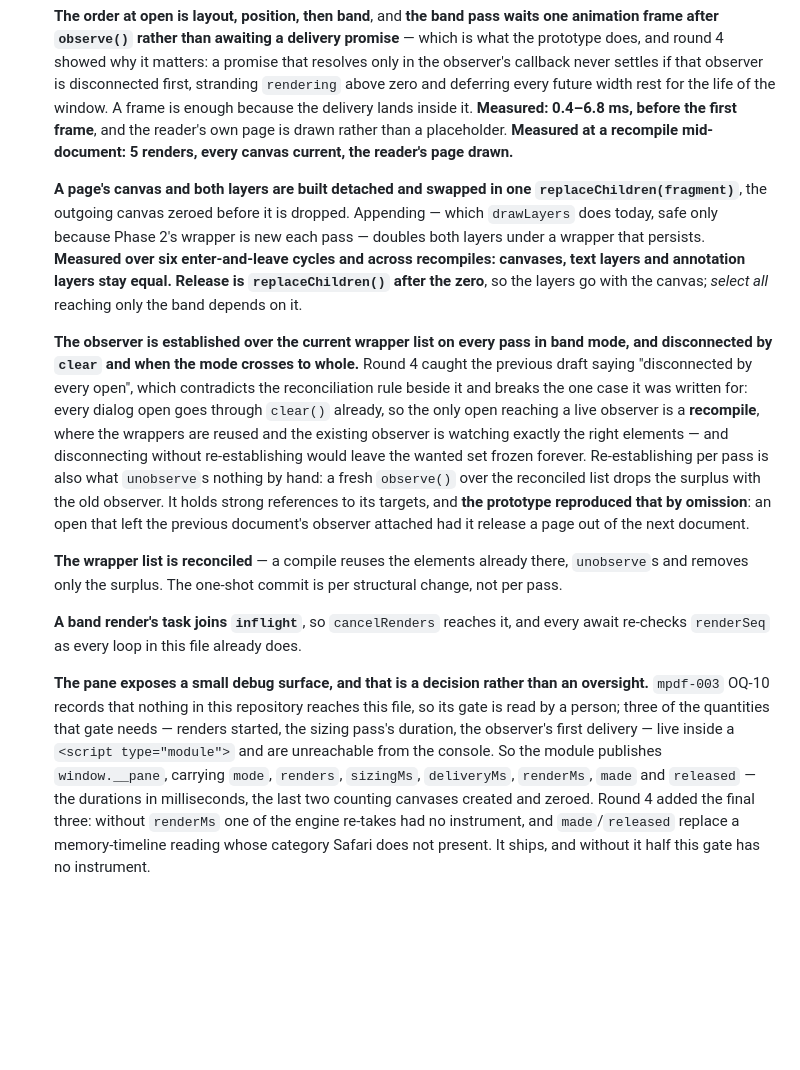
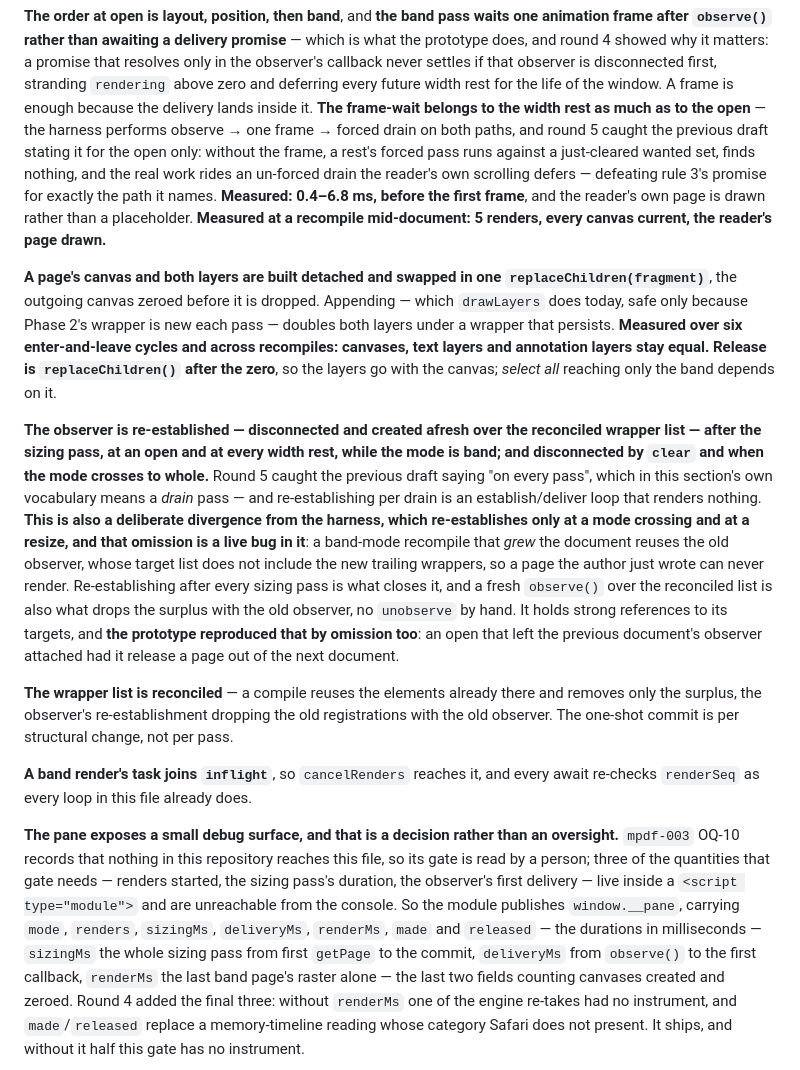
Before and after one commit to Ivapo/md2pdf, a Markdown page: specs/pdf_renderer_spec.md, the part around one of its changes. Rendered like a GitHub page; blank space fills up the shorter version.

```diff
--- a/specs/pdf_renderer_spec.md
+++ b/specs/pdf_renderer_spec.md
@@ -1298,7 +1317,12 @@ measured at 71 pages, growing without bound, still stands.
   that resolves only in the observer's callback never settles if that observer is
   disconnected first, stranding `rendering` above zero and deferring every future
   width rest for the life of the window. A frame is enough because the delivery
-  lands inside it. **Measured: 0.4–6.8 ms, before the first frame**, and
+  lands inside it. **The frame-wait belongs to the width rest as much as to the
+  open** — the harness performs observe → one frame → forced drain on both paths,
+  and round 5 caught the previous draft stating it for the open only: without the
+  frame, a rest's forced pass runs against a just-cleared wanted set, finds
+  nothing, and the real work rides an un-forced drain the reader's own scrolling
+  defers — defeating rule 3's promise for exactly the path it names. **Measured: 0.4–6.8 ms, before the first frame**, and
   the reader's own page is drawn rather than a placeholder. **Measured at a
   recompile mid-document: 5 renders, every canvas current, the reader's page
   drawn.**
@@ -1312,22 +1336,26 @@ measured at 71 pages, growing without bound, still stands.
   so the layers go with the canvas; *select all* reaching only the band depends on
   it.
 
-  **The observer is established over the current wrapper list on every pass in
-  band mode, and disconnected by `clear` and when the mode crosses to whole.**
-  Round 4 caught the previous draft saying "disconnected by every open", which
-  contradicts the reconciliation rule beside it and breaks the one case it was
-  written for: every dialog open goes through `clear()` already, so the only open
-  reaching a live observer is a **recompile**, where the wrappers are reused and
-  the existing observer is watching exactly the right elements — and disconnecting
-  without re-establishing would leave the wanted set frozen forever. Re-establishing
-  per pass is also what `unobserve`s nothing by hand: a fresh `observe()` over the
-  reconciled list drops the surplus with the old observer. It holds strong
-  references to its targets, and **the prototype reproduced that by omission**: an
-  open that left the previous document's observer attached had it release a page
-  out of the next document.
-
-  **The wrapper list is reconciled** — a compile reuses the elements already there,
-  `unobserve`s and removes only the surplus. The one-shot commit is per structural
+  **The observer is re-established — disconnected and created afresh over the
+  reconciled wrapper list — after the sizing pass, at an open and at every width
+  rest, while the mode is band; and disconnected by `clear` and when the mode
+  crosses to whole.** Round 5 caught the previous draft saying "on every pass",
+  which in this section's own vocabulary means a *drain* pass — and re-establishing
+  per drain is an establish/deliver loop that renders nothing. **This is also a
+  deliberate divergence from the harness, which re-establishes only at a mode
+  crossing and at a resize, and that omission is a live bug in it**: a band-mode
+  recompile that *grew* the document reuses the old observer, whose target list
+  does not include the new trailing wrappers, so a page the author just wrote can
+  never render. Re-establishing after every sizing pass is what closes it, and a
+  fresh `observe()` over the reconciled list is also what drops the surplus with
+  the old observer, no `unobserve` by hand. It holds strong references to its
+  targets, and **the prototype reproduced that by omission too**: an open that left
+  the previous document's observer attached had it release a page out of the next
+  document.
+
+  **The wrapper list is reconciled** — a compile reuses the elements already
+  there and removes only the surplus, the observer's re-establishment dropping the
+  old registrations with the old observer. The one-shot commit is per structural
   change, not per pass.
 
   **A band render's task joins `inflight`**, so `cancelRenders` reaches it, and
@@ -1340,7 +1368,10 @@ measured at 71 pages, growing without bound, still stands.
   delivery — live inside a `<script type="module">` and are unreachable from the
   console. So the module publishes `window.__pane`, carrying `mode`,
   `renders`, `sizingMs`, `deliveryMs`, `renderMs`, `made` and `released` — the
-  durations in milliseconds, the last two counting canvases created and zeroed.
+  durations in milliseconds — `sizingMs` the whole sizing pass from first
+  `getPage` to the commit, `deliveryMs` from `observe()` to the first callback,
+  `renderMs` the last band page's raster alone — the last two fields counting
+  canvases created and zeroed.
   Round 4 added the final three: without `renderMs` one of the engine re-takes had
   no instrument, and `made`/`released` replace a memory-timeline reading whose
   category Safari does not present. It ships, and without it half this gate has no
```
Also changed, not shown: other parts of specs/pdf_renderer_spec.md (+56 -37 lines).
